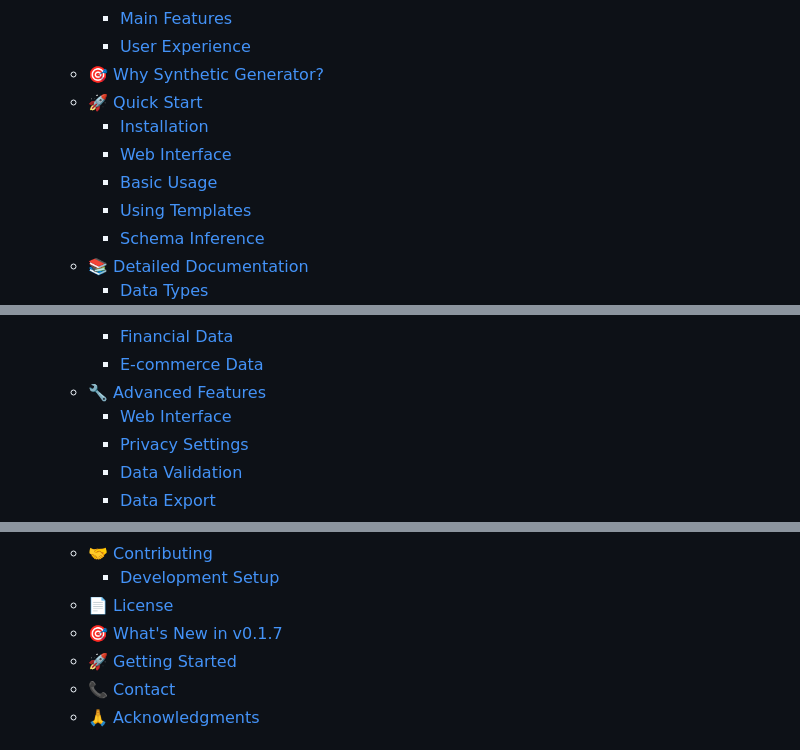
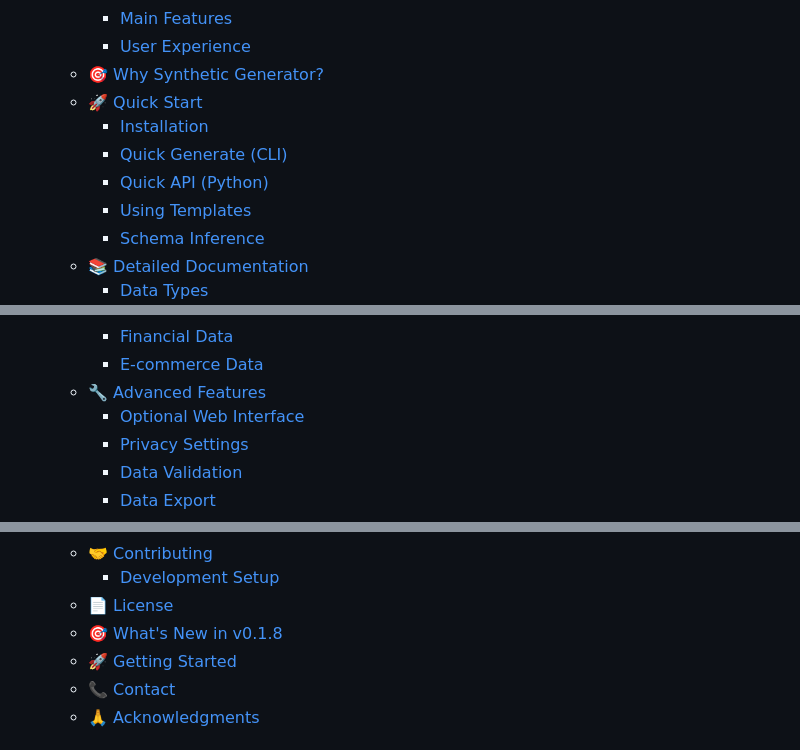
Before and after one commit to nhatkhangcs/syngen, a Markdown page: README.md, 3 parts joined by grey strips. Drawn GitHub-style.

Commit message:
docs: update README for 0.1.8 quick usage and web optional

```diff
--- a/README.md
+++ b/README.md
@@ -17,8 +17,8 @@ A comprehensive Python library for generating synthetic data with various distri
   - [🎯 Why Synthetic Generator?](#-why-synthetic-generator)
   - [🚀 Quick Start](#-quick-start)
     - [Installation](#installation)
-    - [Web Interface](#web-interface)
-    - [Basic Usage](#basic-usage)
+    - [Quick Generate (CLI)](#quick-generate-cli)
+    - [Quick API (Python)](#quick-api-python)
     - [Using Templates](#using-templates)
     - [Schema Inference](#schema-inference)
   - [📚 Detailed Documentation](#-detailed-documentation)
@@ -33,7 +33,7 @@ A comprehensive Python library for generating synthetic data with various distri
     - [Financial Data](#financial-data)
     - [E-commerce Data](#e-commerce-data)
   - [🔧 Advanced Features](#-advanced-features)
-    - [Web Interface](#web-interface-1)
+    - [Optional Web Interface](#optional-web-interface)
     - [Privacy Settings](#privacy-settings)
     - [Data Validation](#data-validation)
     - [Data Export](#data-export)
@@ -46,7 +46,7 @@ A comprehensive Python library for generating synthetic data with various distri
   - [🤝 Contributing](#-contributing)
     - [Development Setup](#development-setup)
   - [📄 License](#-license)
-  - [🎯 What's New in v0.1.7](#-whats-new-in-v017)
+  - [🎯 What's New in v0.1.8](#-whats-new-in-v018)
   - [🚀 Getting Started](#-getting-started)
   - [📞 Contact](#-contact)
   - [🙏 Acknowledgments](#-acknowledgments)
```
Also changed, not shown: other parts of README.md (+2 -2 lines).
